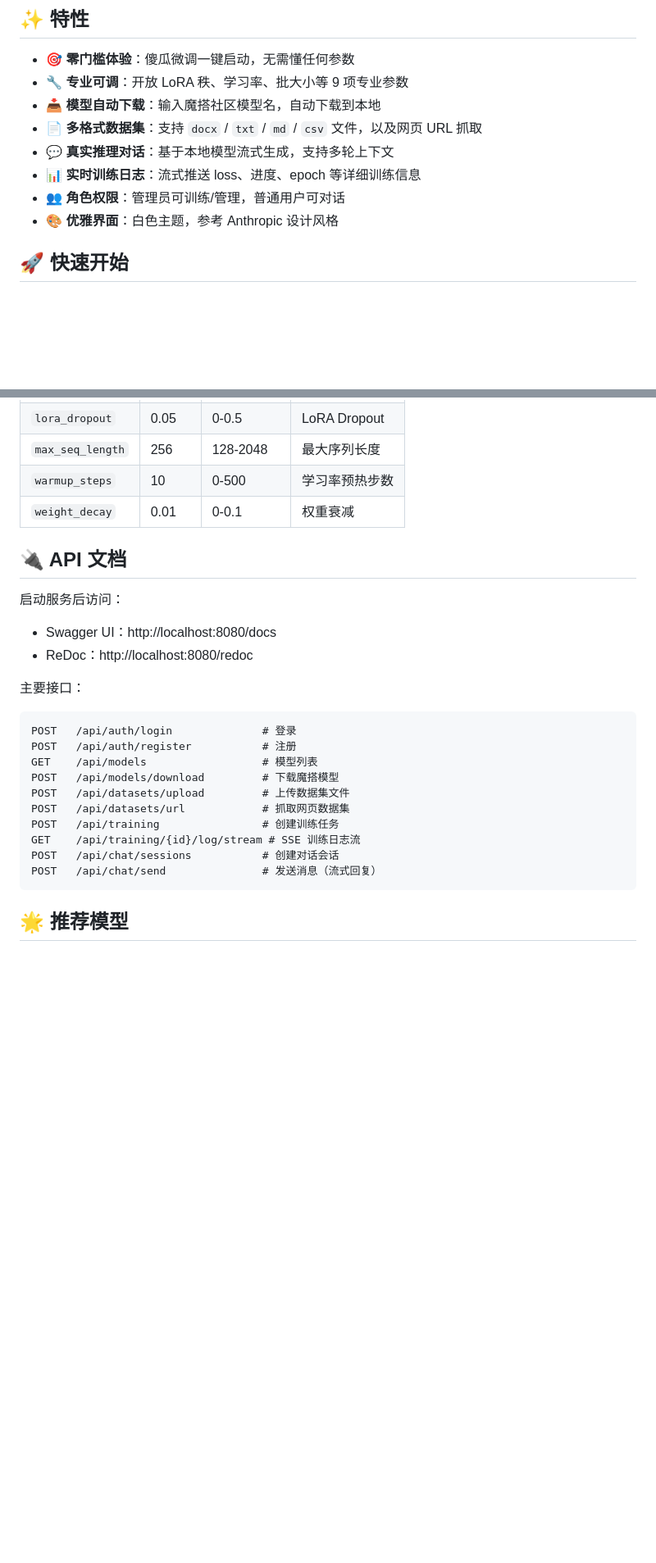
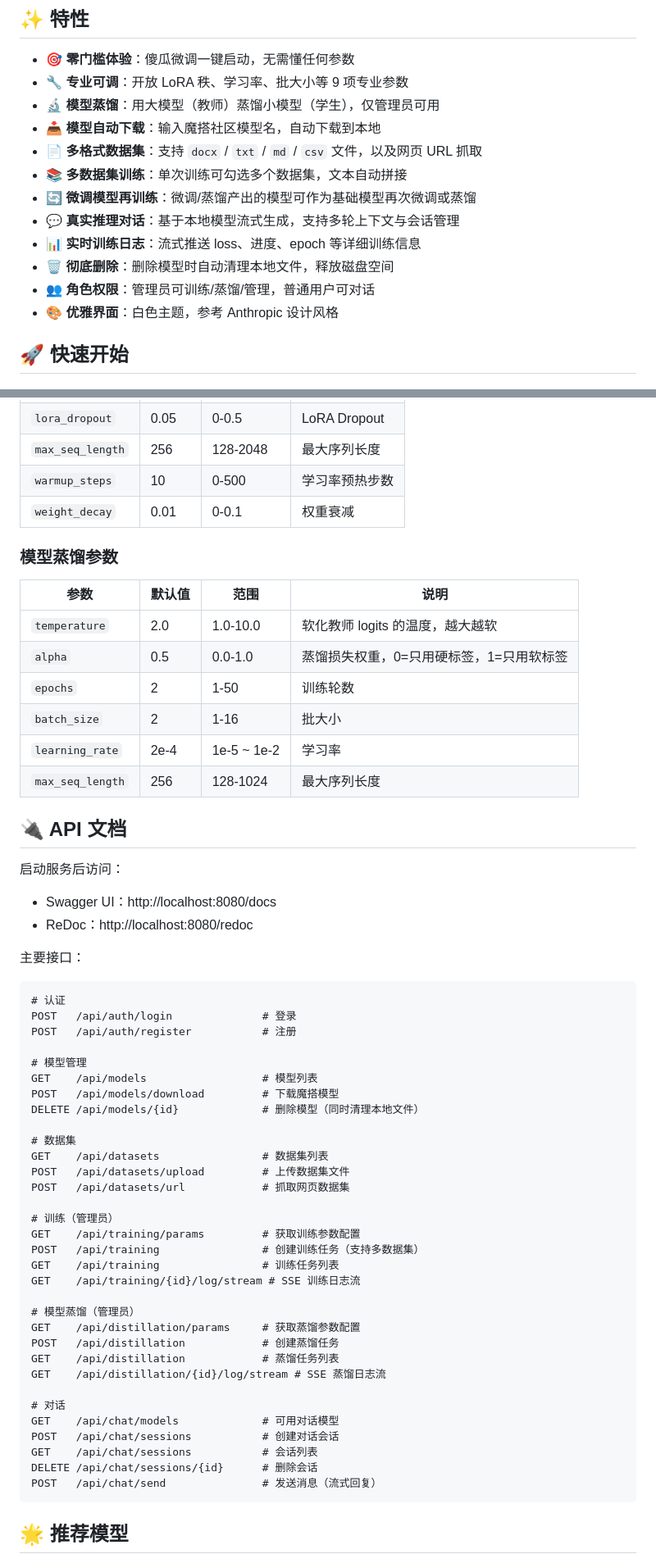
Before and after one commit to szc2012/Ease-Mind, a Markdown page: README.md, 2 parts joined by grey strips. Shown at 82% size. GitHub-like rendering; blank space fills up the shorter version.

````diff
--- a/README.md
+++ b/README.md
@@ -10,11 +10,15 @@
 
 - 🎯 **零门槛体验**：傻瓜微调一键启动，无需懂任何参数
 - 🔧 **专业可调**：开放 LoRA 秩、学习率、批大小等 9 项专业参数
+- 🔬 **模型蒸馏**：用大模型（教师）蒸馏小模型（学生），仅管理员可用
 - 📥 **模型自动下载**：输入魔搭社区模型名，自动下载到本地
 - 📄 **多格式数据集**：支持 `docx` / `txt` / `md` / `csv` 文件，以及网页 URL 抓取
-- 💬 **真实推理对话**：基于本地模型流式生成，支持多轮上下文
+- 📚 **多数据集训练**：单次训练可勾选多个数据集，文本自动拼接
+- 🔄 **微调模型再训练**：微调/蒸馏产出的模型可作为基础模型再次微调或蒸馏
+- 💬 **真实推理对话**：基于本地模型流式生成，支持多轮上下文与会话管理
 - 📊 **实时训练日志**：流式推送 loss、进度、epoch 等详细训练信息
-- 👥 **角色权限**：管理员可训练/管理，普通用户可对话
+- 🗑️ **彻底删除**：删除模型时自动清理本地文件，释放磁盘空间
+- 👥 **角色权限**：管理员可训练/蒸馏/管理，普通用户可对话
 - 🎨 **优雅界面**：白色主题，参考 Anthropic 设计风格
 
 ## 🚀 快速开始
@@ -310,6 +366,17 @@ Loss 持续下降通常说明训练正常。如果 Loss 不下降或变成 `nan`
 | `warmup_steps` | 10 | 0-500 | 学习率预热步数 |
 | `weight_decay` | 0.01 | 0-0.1 | 权重衰减 |
 
+### 模型蒸馏参数
+
+| 参数 | 默认值 | 范围 | 说明 |
+|------|--------|------|------|
+| `temperature` | 2.0 | 1.0-10.0 | 软化教师 logits 的温度，越大越软 |
+| `alpha` | 0.5 | 0.0-1.0 | 蒸馏损失权重，0=只用硬标签，1=只用软标签 |
+| `epochs` | 2 | 1-50 | 训练轮数 |
+| `batch_size` | 2 | 1-16 | 批大小 |
+| `learning_rate` | 2e-4 | 1e-5 ~ 1e-2 | 学习率 |
+| `max_seq_length` | 256 | 128-1024 | 最大序列长度 |
+
 ## 🔌 API 文档
 
 启动服务后访问：
@@ -319,15 +386,37 @@ Loss 持续下降通常说明训练正常。如果 Loss 不下降或变成 `nan`
 主要接口：
 
 ```
+# 认证
 POST   /api/auth/login              # 登录
 POST   /api/auth/register           # 注册
+
+# 模型管理
 GET    /api/models                  # 模型列表
 POST   /api/models/download         # 下载魔搭模型
+DELETE /api/models/{id}             # 删除模型（同时清理本地文件）
+
+# 数据集
+GET    /api/datasets                # 数据集列表
 POST   /api/datasets/upload         # 上传数据集文件
 POST   /api/datasets/url            # 抓取网页数据集
-POST   /api/training                # 创建训练任务
+
+# 训练（管理员）
+GET    /api/training/params         # 获取训练参数配置
+POST   /api/training                # 创建训练任务（支持多数据集）
+GET    /api/training                # 训练任务列表
 GET    /api/training/{id}/log/stream # SSE 训练日志流
+
+# 模型蒸馏（管理员）
+GET    /api/distillation/params     # 获取蒸馏参数配置
+POST   /api/distillation            # 创建蒸馏任务
+GET    /api/distillation            # 蒸馏任务列表
+GET    /api/distillation/{id}/log/stream # SSE 蒸馏日志流
+
+# 对话
+GET    /api/chat/models             # 可用对话模型
 POST   /api/chat/sessions           # 创建对话会话
+GET    /api/chat/sessions           # 会话列表
+DELETE /api/chat/sessions/{id}      # 删除会话
 POST   /api/chat/send               # 发送消息（流式回复）
 ```
 
````
Also changed, not shown: other parts of README.md (+78 -14 lines).
